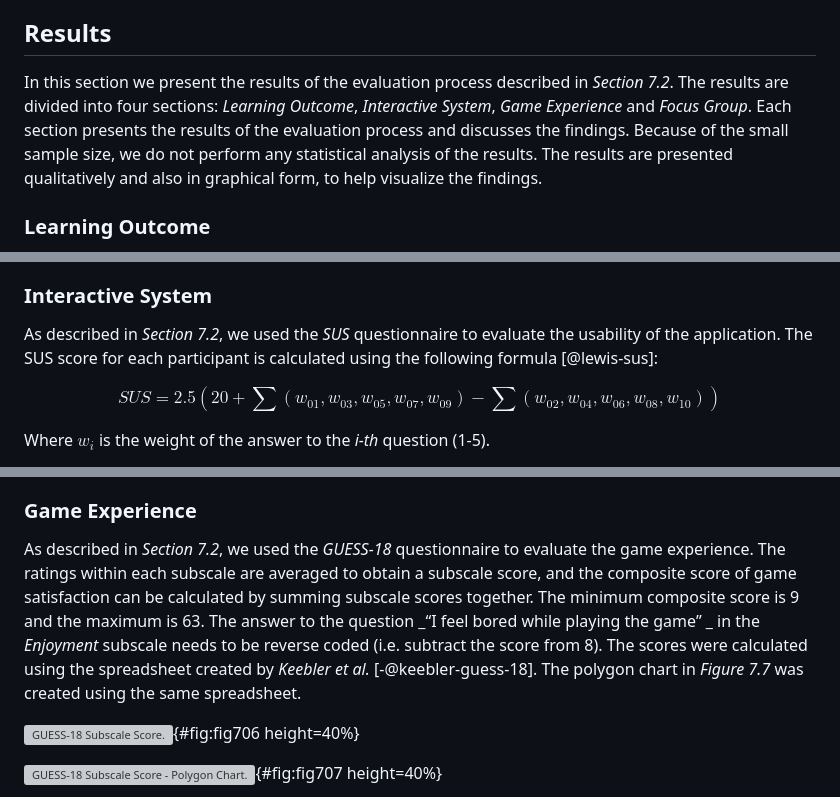
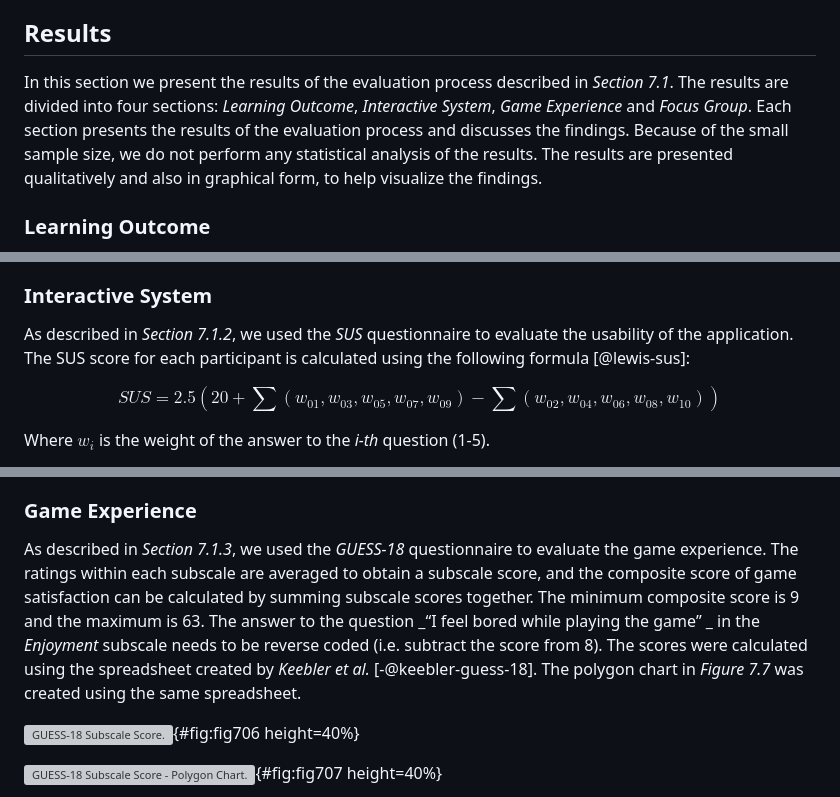
Before and after one commit to StelTheo73/thesis-docs, a Markdown page: chapter-7/7-evaluation.md, 3 parts joined by grey strips. GitHub-like rendering; grey boxes are pictures that could not be loaded.

Commit message:
fix section refs

```diff
--- a/chapter-7/7-evaluation.md
+++ b/chapter-7/7-evaluation.md
@@ -56,7 +56,7 @@ The focus group was conducted via Zoom meeting, lasted about 1 hour and was neit
 
 ## Results
 
-In this section we present the results of the evaluation process described in _Section 7.2_. The results are divided into four sections: _Learning Outcome_, _Interactive System_, _Game Experience_ and _Focus Group_. Each section presents the results of the evaluation process and discusses the findings. Because of the small sample size, we do not perform any statistical analysis of the results. The results are presented qualitatively and also in graphical form, to help visualize the findings.
+In this section we present the results of the evaluation process described in _Section 7.1_. The results are divided into four sections: _Learning Outcome_, _Interactive System_, _Game Experience_ and _Focus Group_. Each section presents the results of the evaluation process and discusses the findings. Because of the small sample size, we do not perform any statistical analysis of the results. The results are presented qualitatively and also in graphical form, to help visualize the findings.
 
 ### Learning Outcome
 
@@ -108,7 +108,7 @@ The _Average Normalized Gain_ ($\langle g \rangle$) of 0.7 indicates a substanti
 
 ### Interactive System
 
-As described in _Section 7.2_, we used the _SUS_ questionnaire to evaluate the usability of the application. The SUS score for each participant is calculated using the following formula [@lewis-sus]:
+As described in _Section 7.1.2_, we used the _SUS_ questionnaire to evaluate the usability of the application. The SUS score for each participant is calculated using the following formula [@lewis-sus]:
 
 $$
 SUS = 2.5 (20 + \sum {(w_{01}, w_{03}, w_{05}, w_{07}, w_{09})} - \sum {(w_{02}, w_{04}, w_{06}, w_{08}, w_{10})})
@@ -128,7 +128,7 @@ The SUS score of our application is 86.33, which is classified as _Excellent_ on
 
 ### Game Experience
 
-As described in _Section 7.2_, we used the _GUESS-18_ questionnaire to evaluate the game experience. The ratings within each subscale are averaged to obtain a subscale score, and the composite score of game satisfaction can be calculated by summing subscale scores together. The minimum composite score is 9 and the maximum is 63. The answer to the question _“I feel bored while playing the game” _ in the _Enjoyment_ subscale needs to be reverse coded (i.e. subtract the score from 8). The scores were calculated using the spreadsheet created by _Keebler et al._ [-@keebler-guess-18]. The polygon chart in _Figure 7.7_ was created using the same spreadsheet.
+As described in _Section 7.1.3_, we used the _GUESS-18_ questionnaire to evaluate the game experience. The ratings within each subscale are averaged to obtain a subscale score, and the composite score of game satisfaction can be calculated by summing subscale scores together. The minimum composite score is 9 and the maximum is 63. The answer to the question _“I feel bored while playing the game” _ in the _Enjoyment_ subscale needs to be reverse coded (i.e. subtract the score from 8). The scores were calculated using the spreadsheet created by _Keebler et al._ [-@keebler-guess-18]. The polygon chart in _Figure 7.7_ was created using the same spreadsheet.
 
 ![GUESS-18 Subscale Score.](chapter-7/image008_guess_score.png){#fig:fig706 height=40%}
 
```
